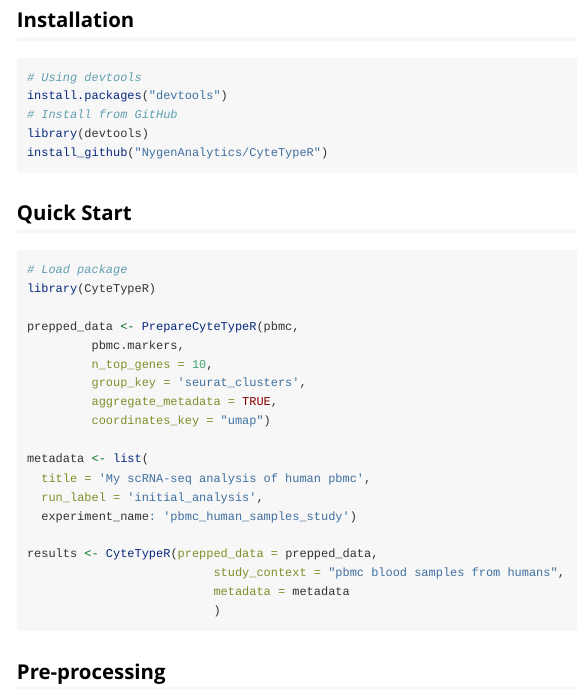
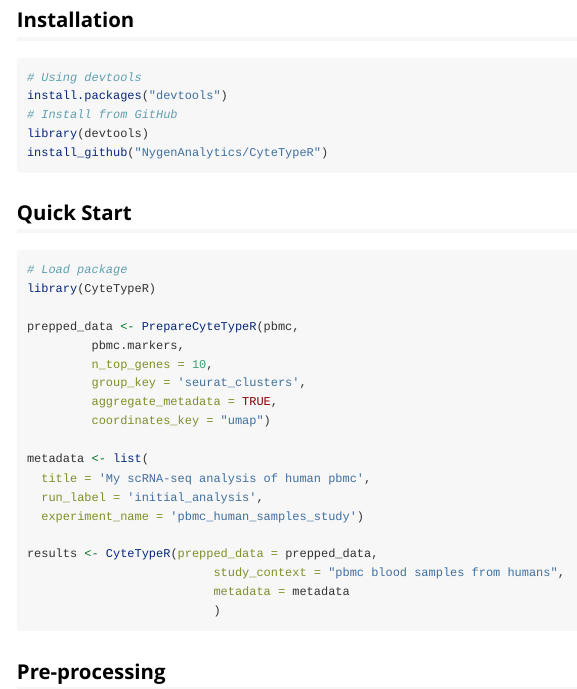
Before and after one commit to NygenAnalytics/CyteTypeR, an R Markdown document (vignettes/get-started.Rmd): the page in a window 1100 px wide, from 340 px down. Rendered offline with R 4.5, knitr and Pandoc, with nearby package versions; long lines of code are wrapped.

Commit message:
typo in metadata example (#13)
changed ':' to '=' for experiment name in get-started

```diff
--- a/vignettes/get-started.Rmd
+++ b/vignettes/get-started.Rmd
@@ -48,7 +48,7 @@ prepped_data <- PrepareCyteTypeR(pbmc,
 metadata <- list(
   title = 'My scRNA-seq analysis of human pbmc',
   run_label = 'initial_analysis',
-  experiment_name: 'pbmc_human_samples_study')
+  experiment_name = 'pbmc_human_samples_study')
 
 results <- CyteTypeR(prepped_data = prepped_data,
                           study_context = "pbmc blood samples from humans",
```
Also changed, not shown: docs/get-started.md.
